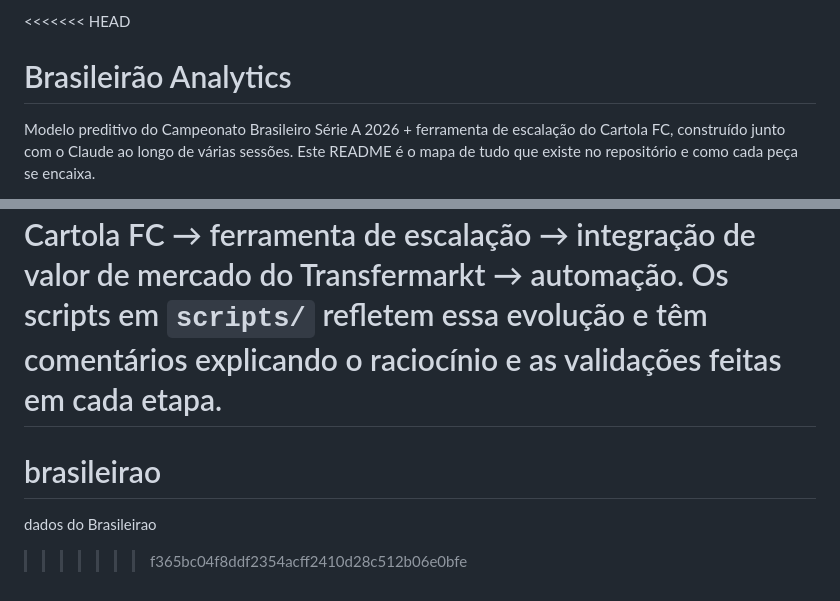
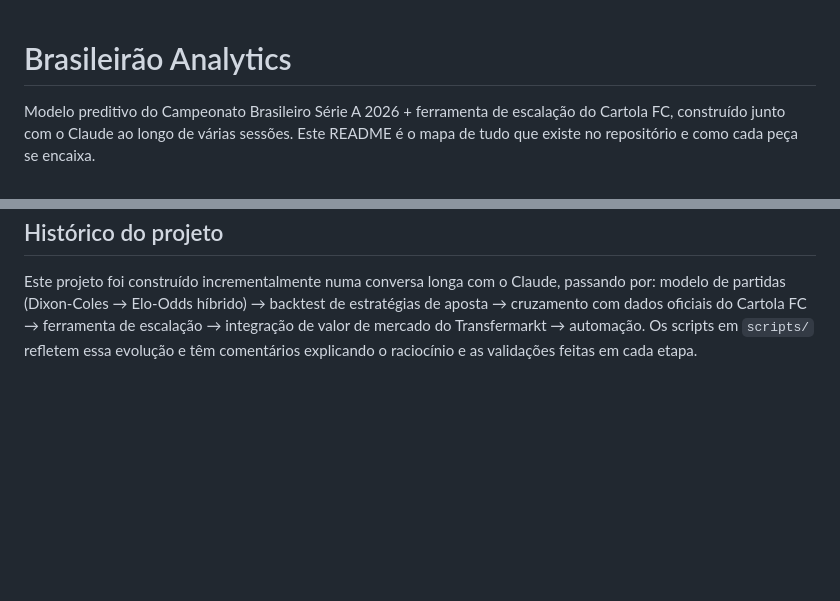
Before and after one commit to guigalhano/brasileirao, a Markdown page: README.md, 2 parts joined by grey strips. GitHub-like rendering; blank space fills up the shorter version.

Commit message:
Corrige marcadores de conflito de merge nao resolvidos no README
O merge "Merge remote README" (9aea97b) tinha ficado commitado com os
marcadores <<<<<<< / ======= / >>>>>>> ainda no arquivo em vez de resolvido.

Co-Authored-By: Claude Sonnet 5 <noreply@anthropic.com>

```diff
--- a/README.md
+++ b/README.md
@@ -1,4 +1,3 @@
-<<<<<<< HEAD
 # Brasileirão Analytics
 
 Modelo preditivo do Campeonato Brasileiro Série A 2026 + ferramenta de escalação do Cartola FC,
@@ -105,7 +104,3 @@ modelo de partidas (Dixon-Coles → Elo-Odds híbrido) → backtest de estratég
 cruzamento com dados oficiais do Cartola FC → ferramenta de escalação → integração de valor de
 mercado do Transfermarkt → automação. Os scripts em `scripts/` refletem essa evolução e têm
 comentários explicando o raciocínio e as validações feitas em cada etapa.
-=======
-# brasileirao
-dados do Brasileirao
->>>>>>> f365bc04f8ddf2354acff2410d28c512b06e0bfe
```
